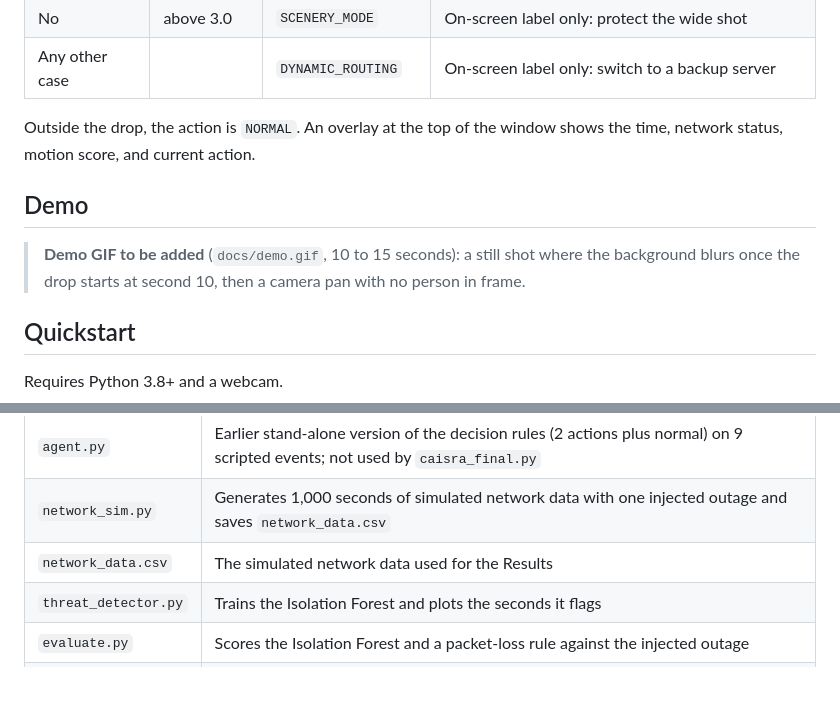
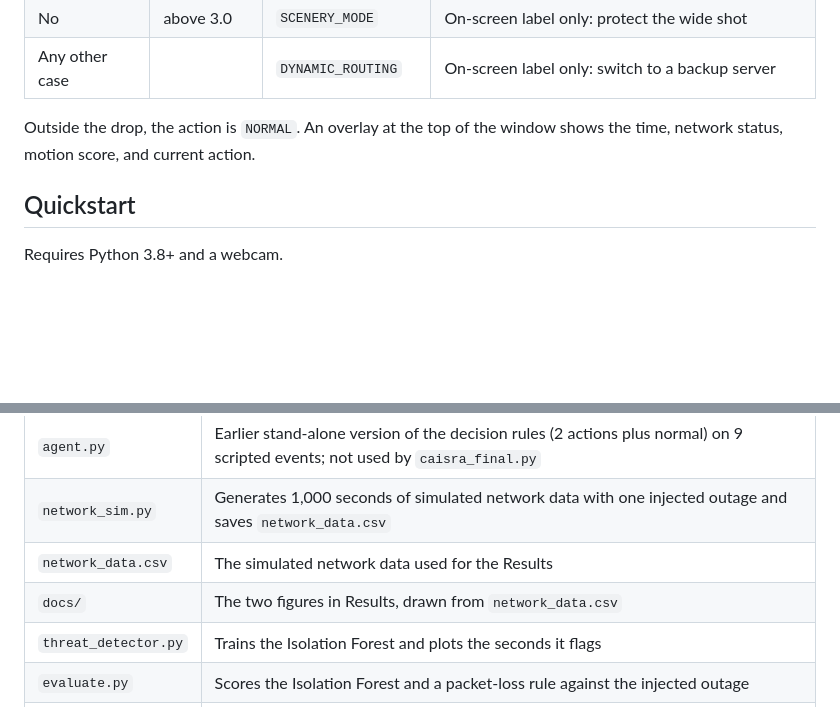
Before and after one commit to OMH-sa/CAISRA, a Markdown page: README.md, 2 parts joined by grey strips. GitHub-like rendering; blank space fills up the shorter version.

```diff
--- a/README.md
+++ b/README.md
@@ -55,10 +63,6 @@ The two parts do not exchange data. During the simulated drop, the agent picks o
 
 Outside the drop, the action is `NORMAL`. An overlay at the top of the window shows the time, network status, motion score, and current action.
 
-## Demo
-
-> **Demo GIF to be added** (`docs/demo.gif`, 10 to 15 seconds): a still shot where the background blurs once the drop starts at second 10, then a camera pan with no person in frame.
-
 ## Quickstart
 
 Requires Python 3.8+ and a webcam.
@@ -89,6 +93,7 @@ python evaluate.py          # prints the Results table above
 | `agent.py` | Earlier stand-alone version of the decision rules (2 actions plus normal) on 9 scripted events; not used by `caisra_final.py` |
 | `network_sim.py` | Generates 1,000 seconds of simulated network data with one injected outage and saves `network_data.csv` |
 | `network_data.csv` | The simulated network data used for the Results |
+| `docs/` | The two figures in Results, drawn from `network_data.csv` |
 | `threat_detector.py` | Trains the Isolation Forest and plots the seconds it flags |
 | `evaluate.py` | Scores the Isolation Forest and a packet-loss rule against the injected outage |
 | `yolov8n.pt` | Official Ultralytics YOLOv8-Nano weights, pretrained on COCO, unchanged |
```
Also changed, not shown: other parts of README.md (+8 -0 lines), docs/isolation_forest_flags.png (added), docs/network_stream_health.png (added).
